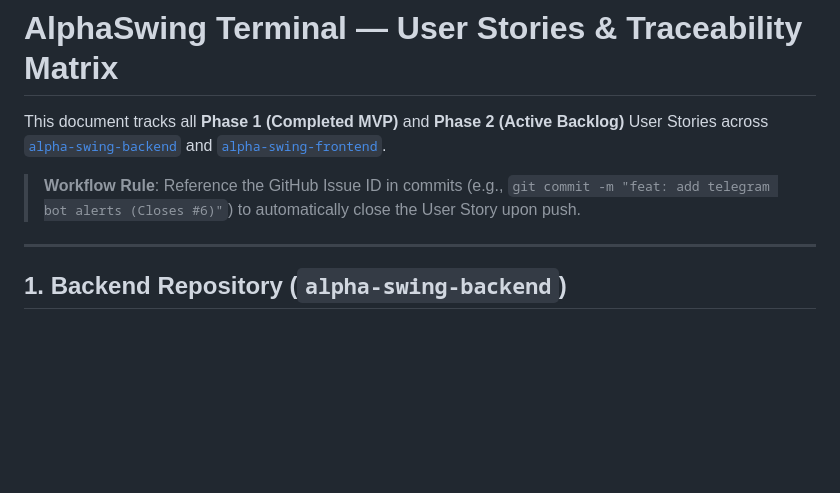
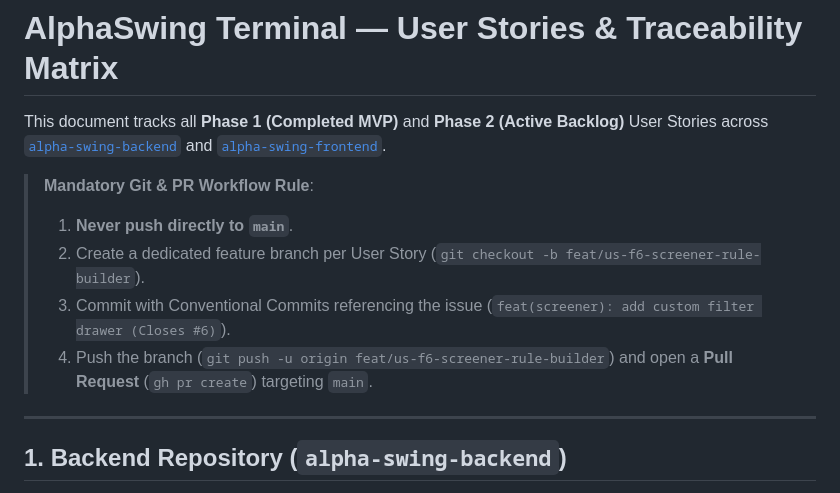
Before and after one commit to isacpkoshy/alpha-swing-frontend, a Markdown page: USER_STORIES.md, the part around the change. Rendered like a GitHub page; blank space fills up the shorter version.

Commit message:
docs(workflow): enforce feature branch and pull request policy

```diff
--- a/USER_STORIES.md
+++ b/USER_STORIES.md
@@ -2,7 +2,11 @@
 
 This document tracks all **Phase 1 (Completed MVP)** and **Phase 2 (Active Backlog)** User Stories across [`alpha-swing-backend`](https://github.com/isacpkoshy/alpha-swing-backend/issues) and [`alpha-swing-frontend`](https://github.com/isacpkoshy/alpha-swing-frontend/issues).
 
-> **Workflow Rule**: Reference the GitHub Issue ID in commits (e.g., `git commit -m "feat: add telegram bot alerts (Closes #6)"`) to automatically close the User Story upon push.
+> **Mandatory Git & PR Workflow Rule**:
+> 1. **Never push directly to `main`**.
+> 2. Create a dedicated feature branch per User Story (`git checkout -b feat/us-f6-screener-rule-builder`).
+> 3. Commit with Conventional Commits referencing the issue (`feat(screener): add custom filter drawer (Closes #6)`).
+> 4. Push the branch (`git push -u origin feat/us-f6-screener-rule-builder`) and open a **Pull Request** (`gh pr create`) targeting `main`.
 
 ---
 
```
